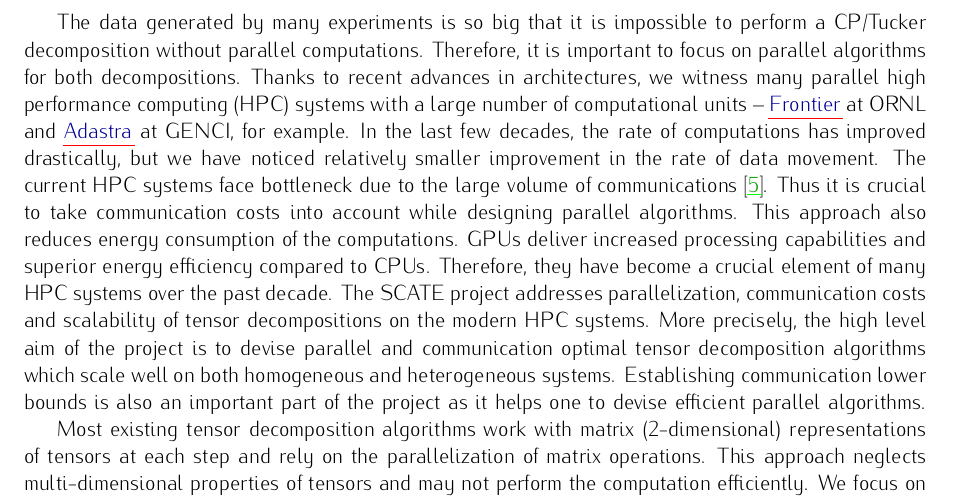
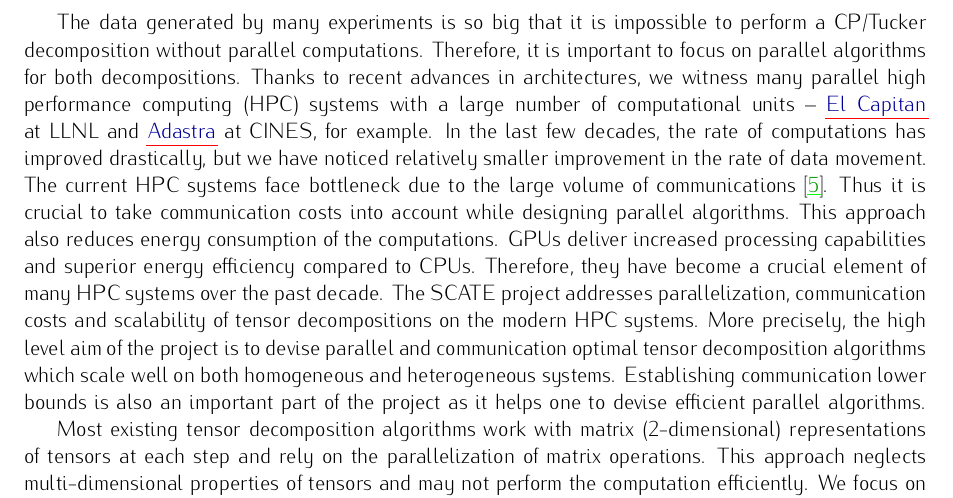
Before and after one commit to surakuma/surakuma.github.io, a LaTeX document (ANR-2026/proposal.tex): part of page 2 of 4, cut so that both start at the same text. Compiled offline with pdfLaTeX; a LaTeX package or settings file that is missing is left out.

Commit message:
first draft of proposal

```diff
--- a/ANR-2026/proposal.tex
+++ b/ANR-2026/proposal.tex
@@ -288,7 +288,7 @@ colorlinks]{hyperref}
 
 	The data generated by many experiments is so big that it is impossible to perform a CP/Tucker decomposition without parallel computations. Therefore, it is important to focus on parallel algorithms for both decompositions. Thanks to recent advances in architectures, we witness many parallel high performance computing (HPC) systems with a large number of computational units
 %	which perform more than $1$ million billion operations per second
-	-- \href{https://www.olcf.ornl.gov/frontier}{Frontier} at ORNL and \href{https://www.genci.fr/en/our-computers}{Adastra} at GENCI, for example. In the last few decades, the rate of computations has improved drastically, but we have noticed relatively smaller improvement in the rate of data movement. The current HPC systems face bottleneck due to the large volume of communications~\cite{DOE-Report-2014}. Thus it is crucial to take communication costs into account while designing parallel algorithms. This approach also reduces energy consumption of the computations. GPUs deliver increased processing capabilities and superior energy efficiency compared to CPUs. Therefore, they have become a crucial element of many HPC systems over the past decade. The SCATE project addresses parallelization, communication costs and scalability of tensor decompositions on the modern HPC systems. More precisely, the high level aim of the project is to devise parallel and communication optimal tensor decomposition algorithms which scale well on both homogeneous and heterogeneous systems. Establishing communication lower bounds is also an important part of the project as it helps one to devise efficient parallel algorithms.
+	-- \href{https://asc.llnl.gov/exascale/el-capitan}{El Capitan} at LLNL and \href{https://dci.dci-gitlab.cines.fr/webextranet/architecture}{Adastra} at CINES, for example. In the last few decades, the rate of computations has improved drastically, but we have noticed relatively smaller improvement in the rate of data movement. The current HPC systems face bottleneck due to the large volume of communications~\cite{DOE-Report-2014}. Thus it is crucial to take communication costs into account while designing parallel algorithms. This approach also reduces energy consumption of the computations. GPUs deliver increased processing capabilities and superior energy efficiency compared to CPUs. Therefore, they have become a crucial element of many HPC systems over the past decade. The SCATE project addresses parallelization, communication costs and scalability of tensor decompositions on the modern HPC systems. More precisely, the high level aim of the project is to devise parallel and communication optimal tensor decomposition algorithms which scale well on both homogeneous and heterogeneous systems. Establishing communication lower bounds is also an important part of the project as it helps one to devise efficient parallel algorithms.
 %	identify the more precise parallel algorithms that match the lower bounds.
 
 
```
